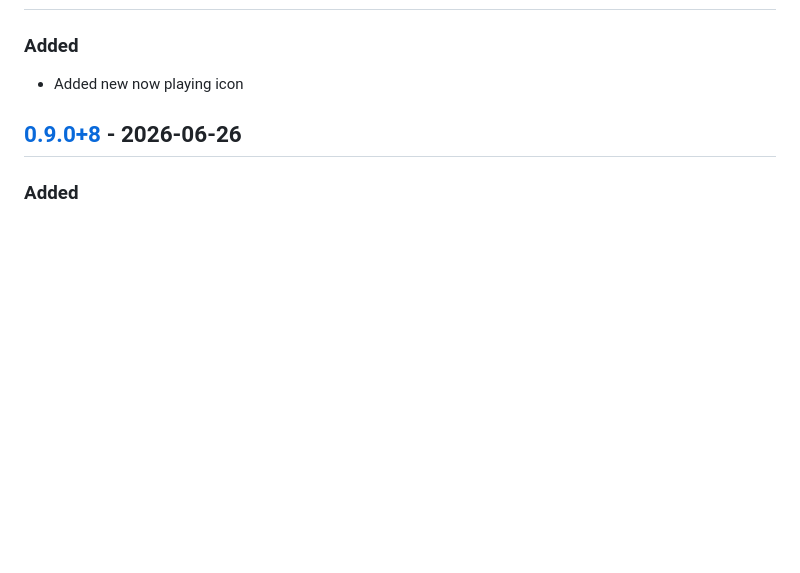
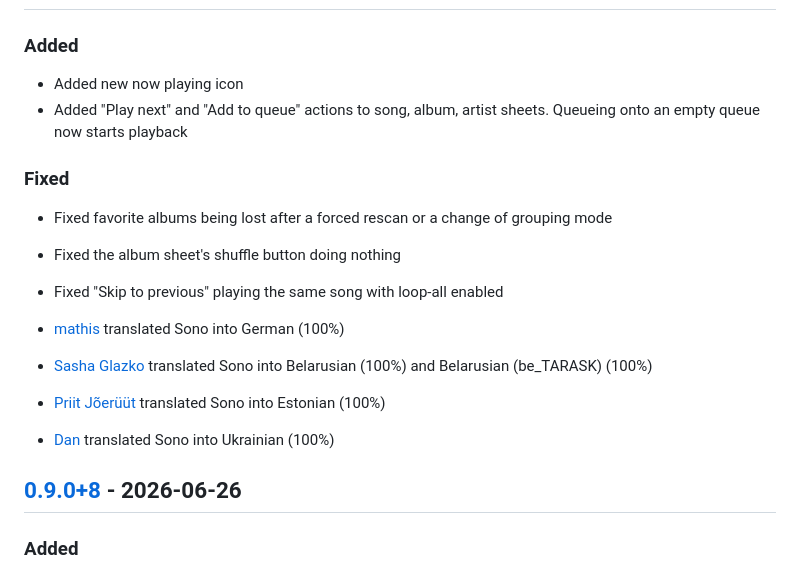
Before and after one commit to appsono/sono-new, a Markdown page: CHANGELOG.md, the part around the change. Drawn GitHub-style; blank space fills up the shorter version.

Commit message:
chore: update changelog

```diff
--- a/CHANGELOG.md
+++ b/CHANGELOG.md
@@ -10,6 +10,18 @@ and this project adheres to [Semantic Versioning](https://semver.org/spec/v2.0.0
 ### Added
 
 - Added new now playing icon
+- Added "Play next" and "Add to queue" actions to song, album, artist sheets. Queueing onto an empty queue now starts playback
+
+### Fixed
+
+- Fixed favorite albums being lost after a forced rescan or a change of grouping mode
+- Fixed the album sheet's shuffle button doing nothing
+- Fixed "Skip to previous" playing the same song with loop-all enabled
+
+- [mathis](https://hosted.weblate.org/user/mathiiiiiis/) translated Sono into German (100%)
+- [Sasha Glazko](https://hosted.weblate.org/user/lenify/) translated Sono into Belarusian (100%) and Belarusian (be_TARASK) (100%)
+- [Priit Jõerüüt](https://hosted.weblate.org/user/jrthwlate/) translated Sono into Estonian (100%)
+- [Dan](https://hosted.weblate.org/user/kefir2105/) translated Sono into Ukrainian (100%)
 
 ## [0.9.0+8] - 2026-06-26
 
```
